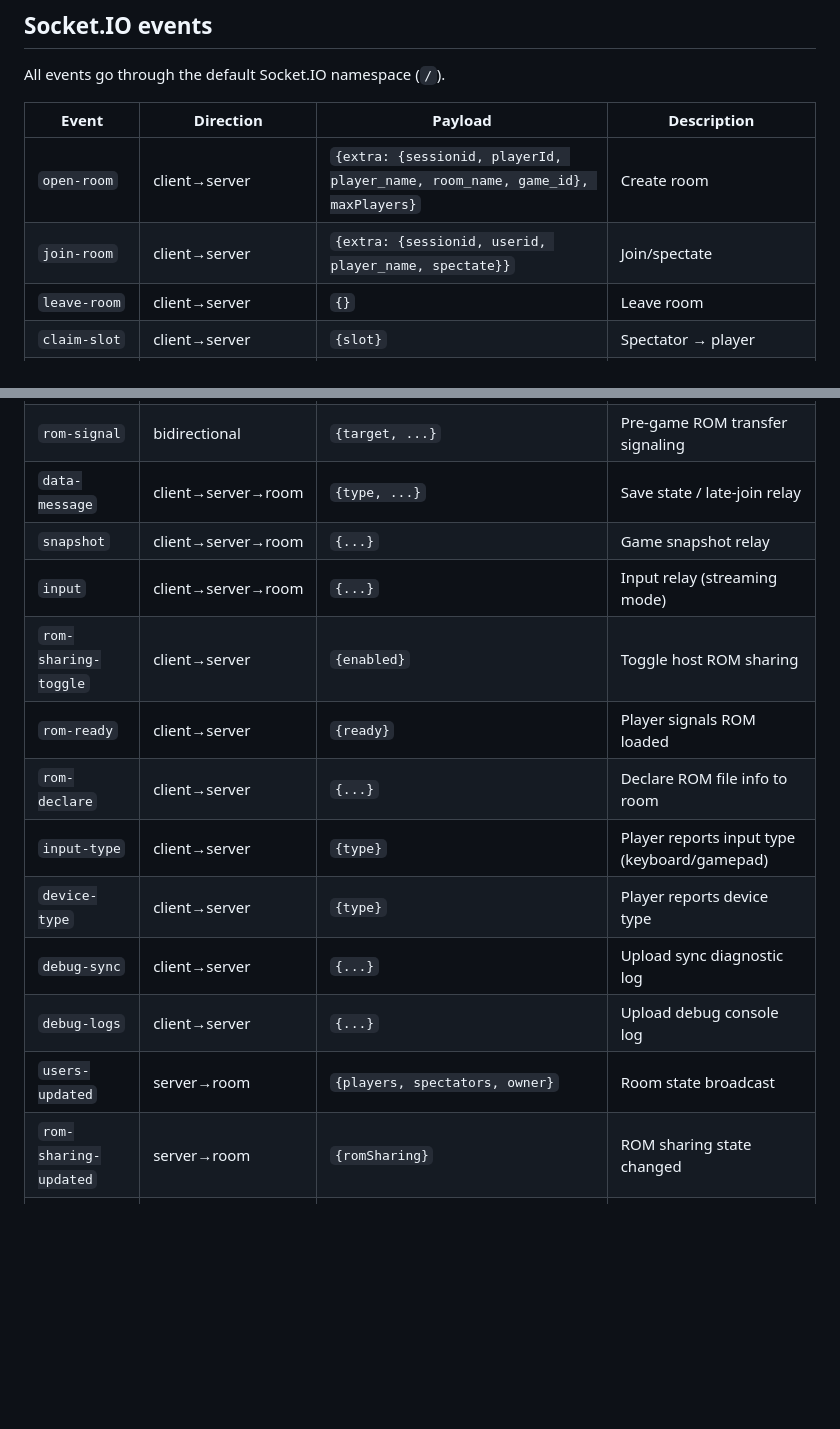
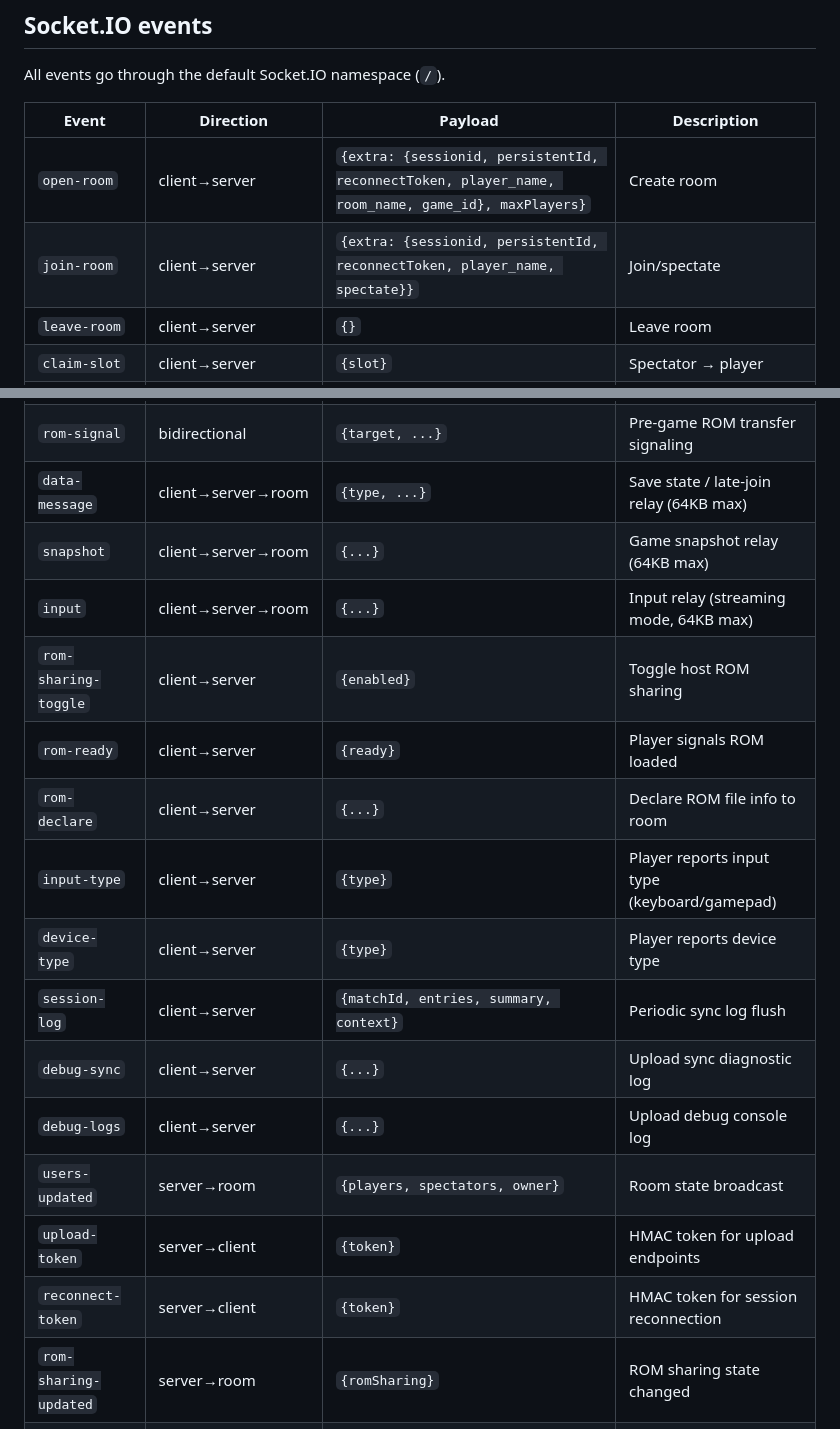
Before and after one commit to kwilson21/kaillera-next, a Markdown page: CLAUDE.md, 2 parts joined by grey strips. GitHub-like rendering; blank space fills up the shorter version.

Commit message:
docs: update Socket.IO events table for security changes
Add reconnect-token, upload-token, session-log events. Fix open-room and
join-room payloads (persistentId, reconnectToken). Note 64KB relay limits.

Co-Authored-By: Claude Opus 4.6 (1M context) <noreply@anthropic.com>

```diff
--- a/CLAUDE.md
+++ b/CLAUDE.md
@@ -104,8 +104,8 @@ All events go through the default Socket.IO namespace (`/`).
 
 | Event | Direction | Payload | Description |
 |---|---|---|---|
-| `open-room` | client→server | `{extra: {sessionid, playerId, player_name, room_name, game_id}, maxPlayers}` | Create room |
-| `join-room` | client→server | `{extra: {sessionid, userid, player_name, spectate}}` | Join/spectate |
+| `open-room` | client→server | `{extra: {sessionid, persistentId, reconnectToken, player_name, room_name, game_id}, maxPlayers}` | Create room |
+| `join-room` | client→server | `{extra: {sessionid, persistentId, reconnectToken, player_name, spectate}}` | Join/spectate |
 | `leave-room` | client→server | `{}` | Leave room |
 | `claim-slot` | client→server | `{slot}` | Spectator → player |
 | `start-game` | client→server | `{mode, rollbackEnabled}` | Host starts game |
@@ -114,17 +114,20 @@ All events go through the default Socket.IO namespace (`/`).
 | `set-mode` | client→server | `{mode}` | Host sets game mode |
 | `webrtc-signal` | bidirectional | `{target, offer/answer/candidate}` | WebRTC relay |
 | `rom-signal` | bidirectional | `{target, ...}` | Pre-game ROM transfer signaling |
-| `data-message` | client→server→room | `{type, ...}` | Save state / late-join relay |
-| `snapshot` | client→server→room | `{...}` | Game snapshot relay |
-| `input` | client→server→room | `{...}` | Input relay (streaming mode) |
+| `data-message` | client→server→room | `{type, ...}` | Save state / late-join relay (64KB max) |
+| `snapshot` | client→server→room | `{...}` | Game snapshot relay (64KB max) |
+| `input` | client→server→room | `{...}` | Input relay (streaming mode, 64KB max) |
 | `rom-sharing-toggle` | client→server | `{enabled}` | Toggle host ROM sharing |
 | `rom-ready` | client→server | `{ready}` | Player signals ROM loaded |
 | `rom-declare` | client→server | `{...}` | Declare ROM file info to room |
 | `input-type` | client→server | `{type}` | Player reports input type (keyboard/gamepad) |
 | `device-type` | client→server | `{type}` | Player reports device type |
+| `session-log` | client→server | `{matchId, entries, summary, context}` | Periodic sync log flush |
 | `debug-sync` | client→server | `{...}` | Upload sync diagnostic log |
 | `debug-logs` | client→server | `{...}` | Upload debug console log |
 | `users-updated` | server→room | `{players, spectators, owner}` | Room state broadcast |
+| `upload-token` | server→client | `{token}` | HMAC token for upload endpoints |
+| `reconnect-token` | server→client | `{token}` | HMAC token for session reconnection |
 | `rom-sharing-updated` | server→room | `{romSharing}` | ROM sharing state changed |
 | `game-started` | server→room | `{mode, rollbackEnabled, romHash}` | Game started |
 | `game-ended` | server→room | `{}` | Back to lobby |
```
